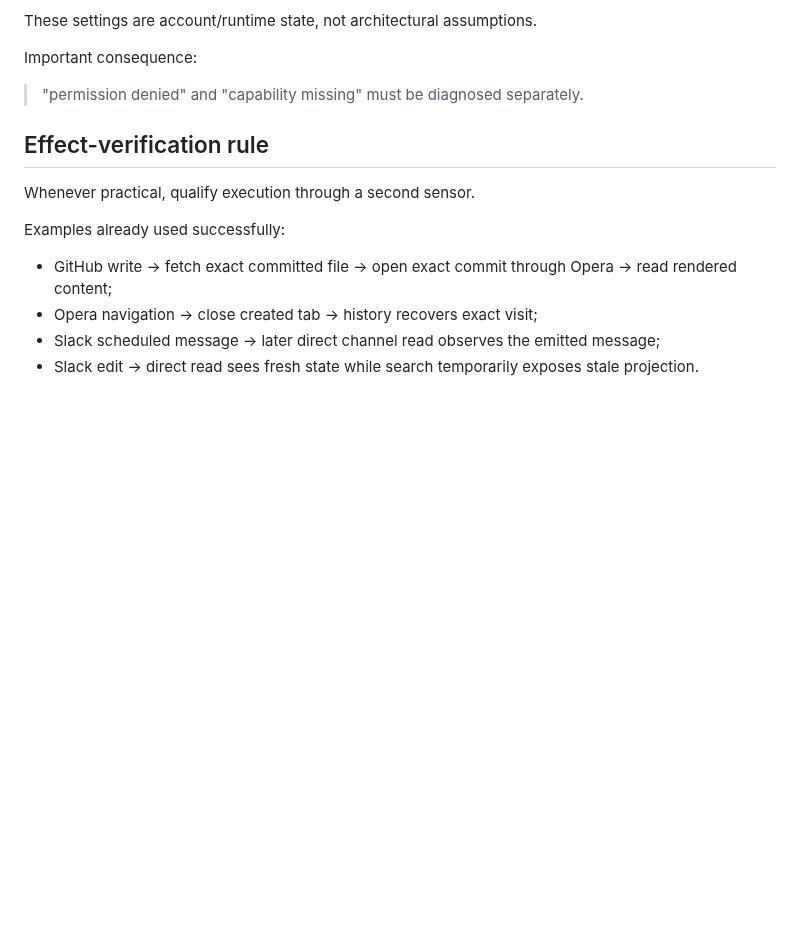
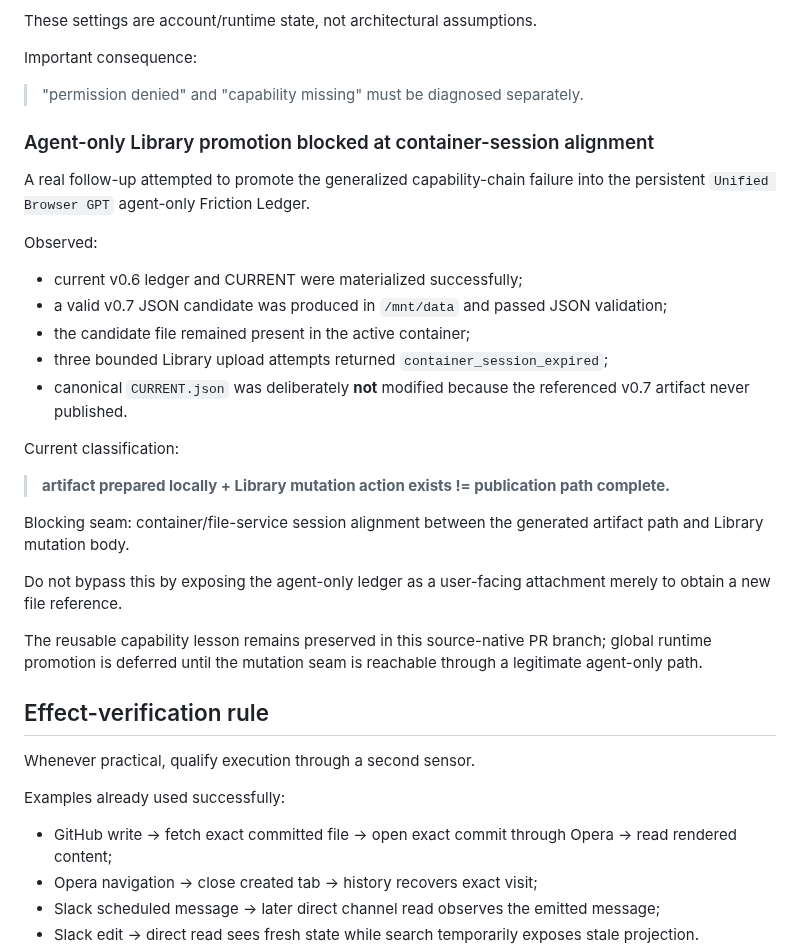
Before and after one commit to Jozzpoly/Shared-Work-Medium-Lab, a Markdown page: docs/experiments/CAPABILITY_REACHABILITY_CHAIN_PROBE_2026-10-08.md, the part around the change. Drawn GitHub-style; blank space fills up the shorter version.

Commit message:
research: record blocked agent-only Library promotion path

```diff
--- a/docs/experiments/CAPABILITY_REACHABILITY_CHAIN_PROBE_2026-10-08.md
+++ b/docs/experiments/CAPABILITY_REACHABILITY_CHAIN_PROBE_2026-10-08.md
@@ -265,6 +265,27 @@ Important consequence:
 
 > "permission denied" and "capability missing" must be diagnosed separately.
 
+### Agent-only Library promotion blocked at container-session alignment
+
+A real follow-up attempted to promote the generalized capability-chain failure into the persistent `Unified Browser GPT` agent-only Friction Ledger.
+
+Observed:
+- current v0.6 ledger and CURRENT were materialized successfully;
+- a valid v0.7 JSON candidate was produced in `/mnt/data` and passed JSON validation;
+- the candidate file remained present in the active container;
+- three bounded Library upload attempts returned `container_session_expired`;
+- canonical `CURRENT.json` was deliberately **not** modified because the referenced v0.7 artifact never published.
+
+Current classification:
+
+> **artifact prepared locally + Library mutation action exists != publication path complete.**
+
+Blocking seam: container/file-service session alignment between the generated artifact path and Library mutation body.
+
+Do not bypass this by exposing the agent-only ledger as a user-facing attachment merely to obtain a new file reference.
+
+The reusable capability lesson remains preserved in this source-native PR branch; global runtime promotion is deferred until the mutation seam is reachable through a legitimate agent-only path.
+
 ## Effect-verification rule
 
 Whenever practical, qualify execution through a second sensor.
```
